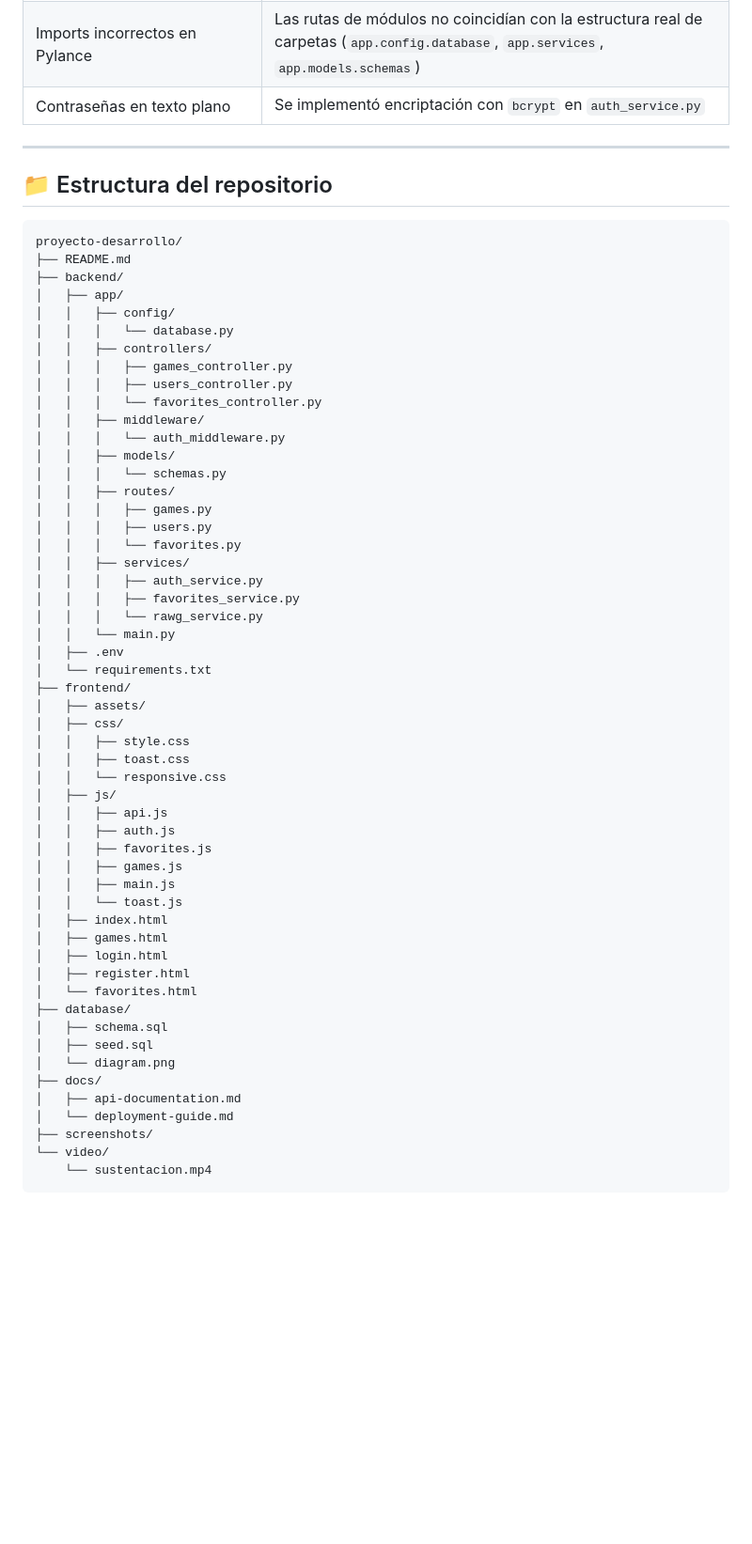
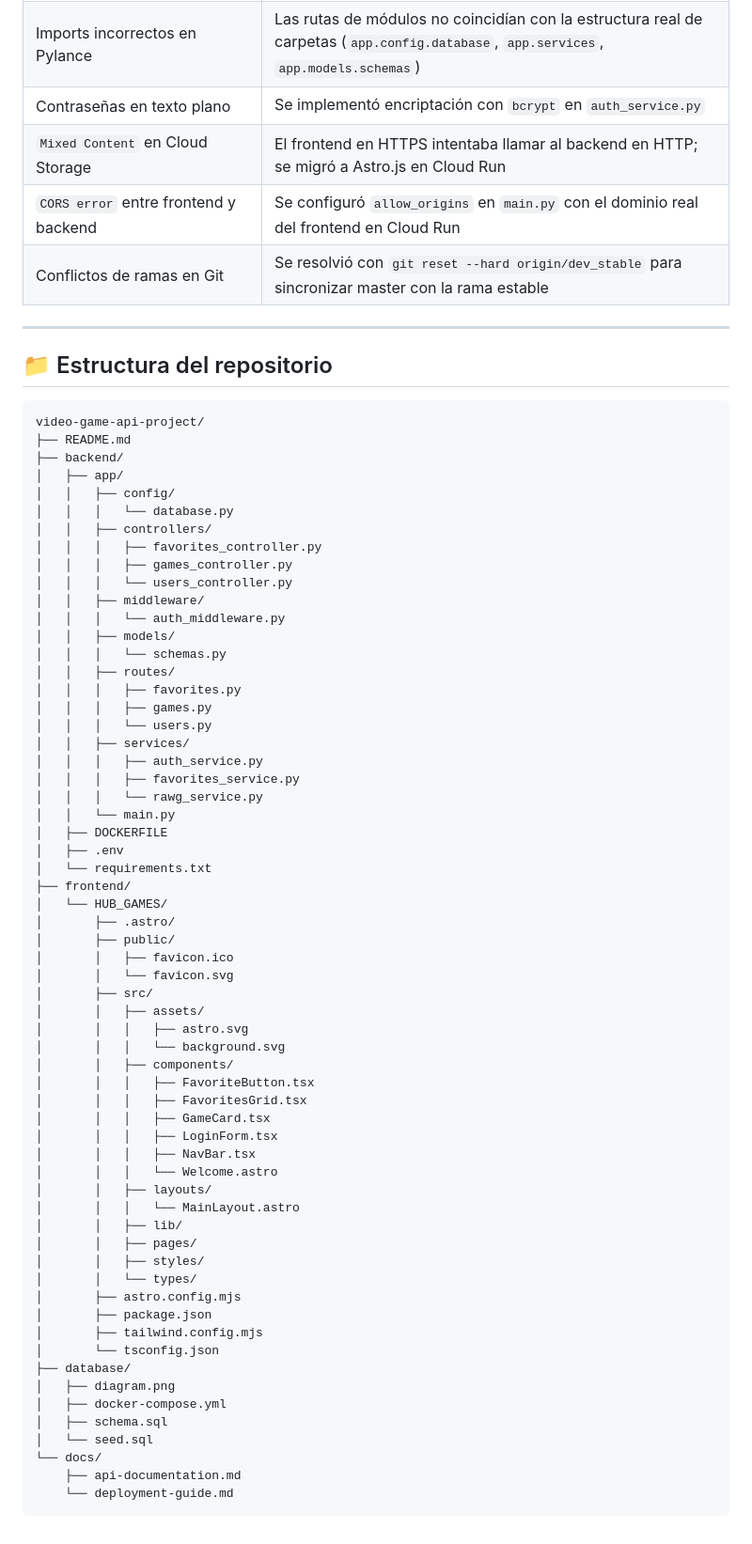
Before and after one commit to JuanFelipe017/video-game-api-project, a Markdown page: README.md, the part around one of its changes. Shown at 94% size. Rendered like a GitHub page; blank space fills up the shorter version.

````diff
--- a/README.md
+++ b/README.md
@@ -200,63 +178,74 @@ gcloud sql connect gamehub-db --user=postgres
 | `Connection refused` en PostgreSQL | La BD local no estaba activa; se migró directamente a GCP Cloud SQL |
 | Imports incorrectos en Pylance | Las rutas de módulos no coincidían con la estructura real de carpetas (`app.config.database`, `app.services`, `app.models.schemas`) |
 | Contraseñas en texto plano | Se implementó encriptación con `bcrypt` en `auth_service.py` |
+| `Mixed Content` en Cloud Storage | El frontend en HTTPS intentaba llamar al backend en HTTP; se migró a Astro.js en Cloud Run |
+| `CORS error` entre frontend y backend | Se configuró `allow_origins` en `main.py` con el dominio real del frontend en Cloud Run |
+| Conflictos de ramas en Git | Se resolvió con `git reset --hard origin/dev_stable` para sincronizar master con la rama estable |
 
 ---
 
 ## 📁 Estructura del repositorio
 
 ```
-proyecto-desarrollo/
+video-game-api-project/
 ├── README.md
 ├── backend/
 │   ├── app/
 │   │   ├── config/
 │   │   │   └── database.py
 │   │   ├── controllers/
+│   │   │   ├── favorites_controller.py
 │   │   │   ├── games_controller.py
-│   │   │   ├── users_controller.py
-│   │   │   └── favorites_controller.py
+│   │   │   └── users_controller.py
 │   │   ├── middleware/
 │   │   │   └── auth_middleware.py
 │   │   ├── models/
 │   │   │   └── schemas.py
 │   │   ├── routes/
+│   │   │   ├── favorites.py
 │   │   │   ├── games.py
-│   │   │   ├── users.py
-│   │   │   └── favorites.py
+│   │   │   └── users.py
 │   │   ├── services/
 │   │   │   ├── auth_service.py
 │   │   │   ├── favorites_service.py
 │   │   │   └── rawg_service.py
 │   │   └── main.py
+│   ├── DOCKERFILE
 │   ├── .env
 │   └── requirements.txt
 ├── frontend/
-│   ├── assets/
-│   ├── css/
-│   │   ├── style.css
-│   │   ├── toast.css
-│   │   └── responsive.css
-│   ├── js/
-│   │   ├── api.js
-│   │   ├── auth.js
-│   │   ├── favorites.js
-│   │   ├── games.js
-│   │   ├── main.js
-│   │   └── toast.js
-│   ├── index.html
-│   ├── games.html
-│   ├── login.html
-│   ├── register.html
-│   └── favorites.html
+│   └── HUB_GAMES/
+│       ├── .astro/
+│       ├── public/
+│       │   ├── favicon.ico
+│       │   └── favicon.svg
+│       ├── src/
+│       │   ├── assets/
+│       │   │   ├── astro.svg
+│       │   │   └── background.svg
+│       │   ├── components/
+│       │   │   ├── FavoriteButton.tsx
+│       │   │   ├── FavoritesGrid.tsx
+│       │   │   ├── GameCard.tsx
+│       │   │   ├── LoginForm.tsx
+│       │   │   ├── NavBar.tsx
+│       │   │   └── Welcome.astro
+│       │   ├── layouts/
+│       │   │   └── MainLayout.astro
+│       │   ├── lib/
+│       │   ├── pages/
+│       │   ├── styles/
+│       │   └── types/
+│       ├── astro.config.mjs
+│       ├── package.json
+│       ├── tailwind.config.mjs
+│       └── tsconfig.json
 ├── database/
+│   ├── diagram.png
+│   ├── docker-compose.yml
 │   ├── schema.sql
-│   ├── seed.sql
-│   └── diagram.png
-├── docs/
-│   ├── api-documentation.md
-│   └── deployment-guide.md
-├── screenshots/
-└── video/
-    └── sustentacion.mp4
+│   └── seed.sql
+└── docs/
+    ├── api-documentation.md
+    └── deployment-guide.md
 ```
````
Also changed, not shown: other parts of README.md (+50 -72 lines), docs/api-documentation.md (+3 -26 lines), docs/deployment-guide.md (+101 -99 lines).
